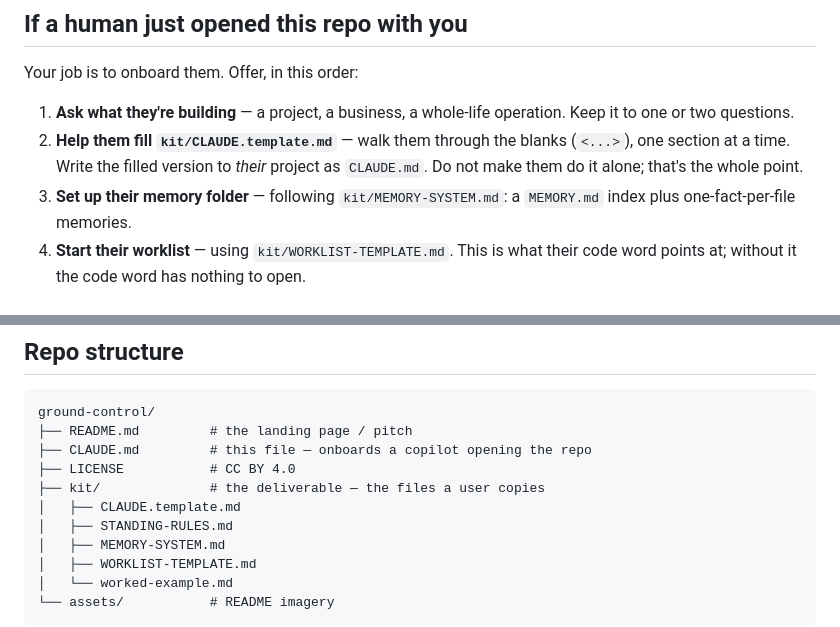
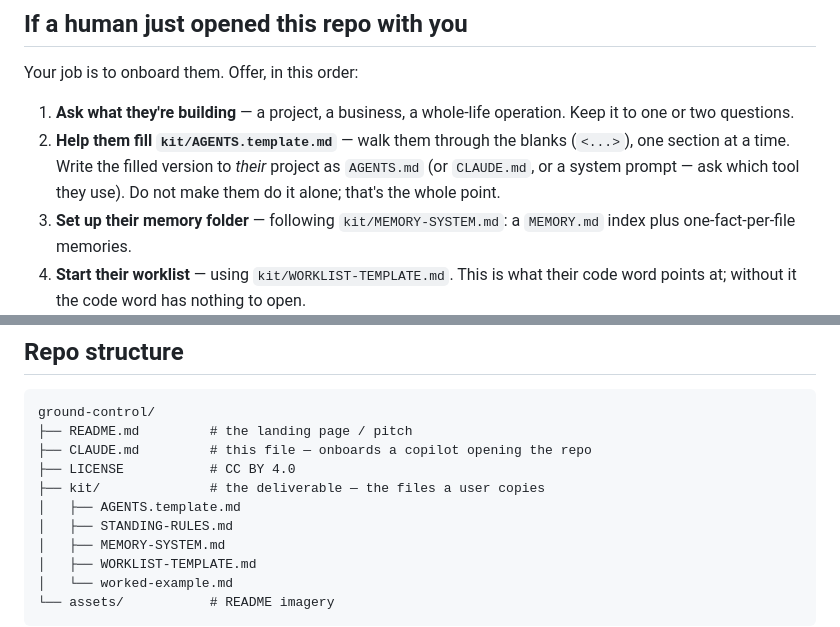
Before and after one commit to akenel/ground-control, a Markdown page: CLAUDE.md, 2 parts joined by grey strips. GitHub-like rendering.

```diff
--- a/CLAUDE.md
+++ b/CLAUDE.md
@@ -13,7 +13,7 @@
 Your job is to onboard them. Offer, in this order:
 
 1. **Ask what they're building** — a project, a business, a whole-life operation. Keep it to one or two questions.
-2. **Help them fill `kit/CLAUDE.template.md`** — walk them through the blanks (`<...>`), one section at a time. Write the filled version to *their* project as `CLAUDE.md`. Do not make them do it alone; that's the whole point.
+2. **Help them fill `kit/AGENTS.template.md`** — walk them through the blanks (`<...>`), one section at a time. Write the filled version to *their* project as `AGENTS.md` (or `CLAUDE.md`, or a system prompt — ask which tool they use). Do not make them do it alone; that's the whole point.
 3. **Set up their memory folder** — following `kit/MEMORY-SYSTEM.md`: a `MEMORY.md` index plus one-fact-per-file memories.
 4. **Start their worklist** — using `kit/WORKLIST-TEMPLATE.md`. This is what their code word points at; without it the code word has nothing to open.
 5. **Point them at `kit/STANDING-RULES.md`** — and start actually following those rules with them immediately, so they feel the difference in the first session.
@@ -38,7 +38,7 @@ ground-control/
 ├── CLAUDE.md         # this file — onboards a copilot opening the repo
 ├── LICENSE           # CC BY 4.0
 ├── kit/              # the deliverable — the files a user copies
-│   ├── CLAUDE.template.md
+│   ├── AGENTS.template.md
 │   ├── STANDING-RULES.md
 │   ├── MEMORY-SYSTEM.md
 │   ├── WORKLIST-TEMPLATE.md
```
Also changed, not shown: README.md (+5 -5 lines), kit/AGENTS.template.md (renamed from kit/CLAUDE.template.md, +4 -2 lines).
